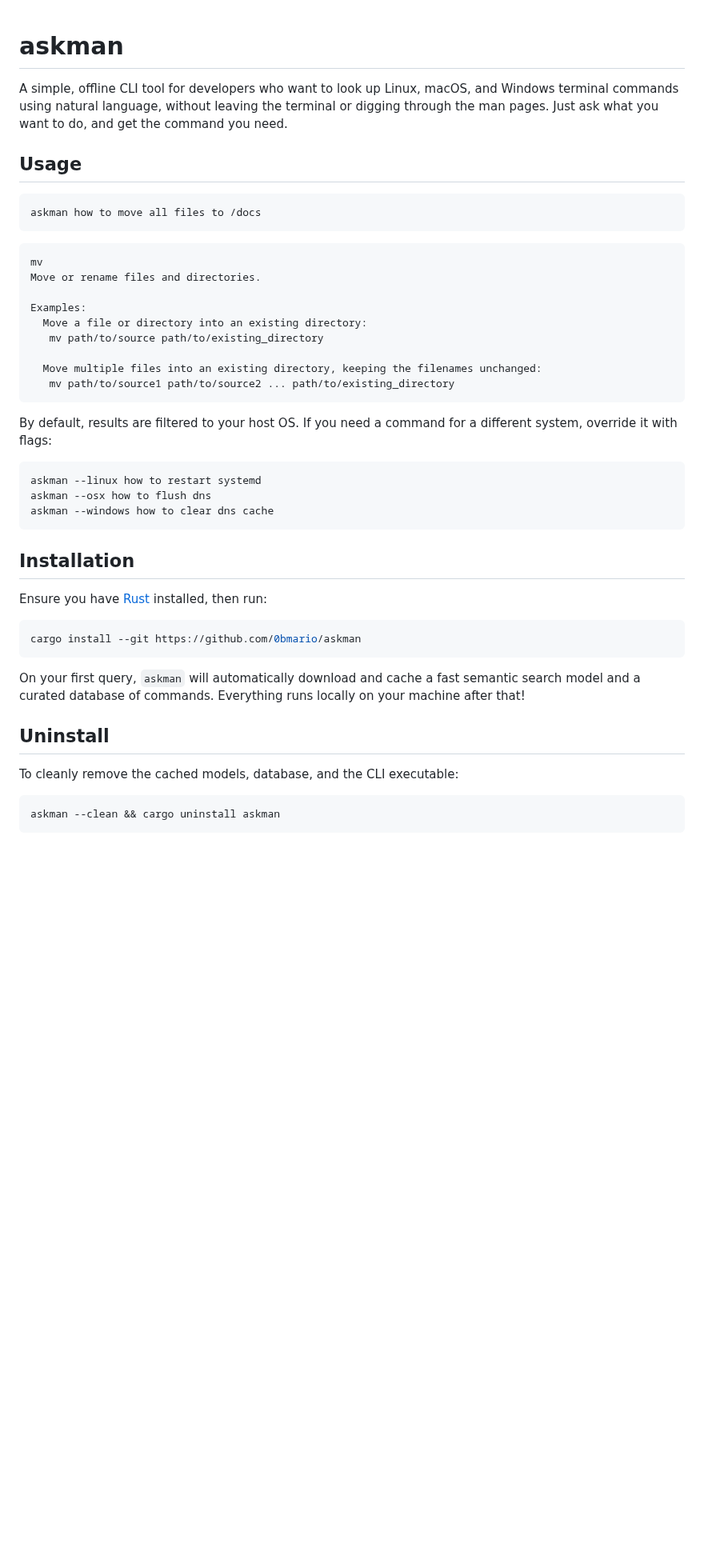
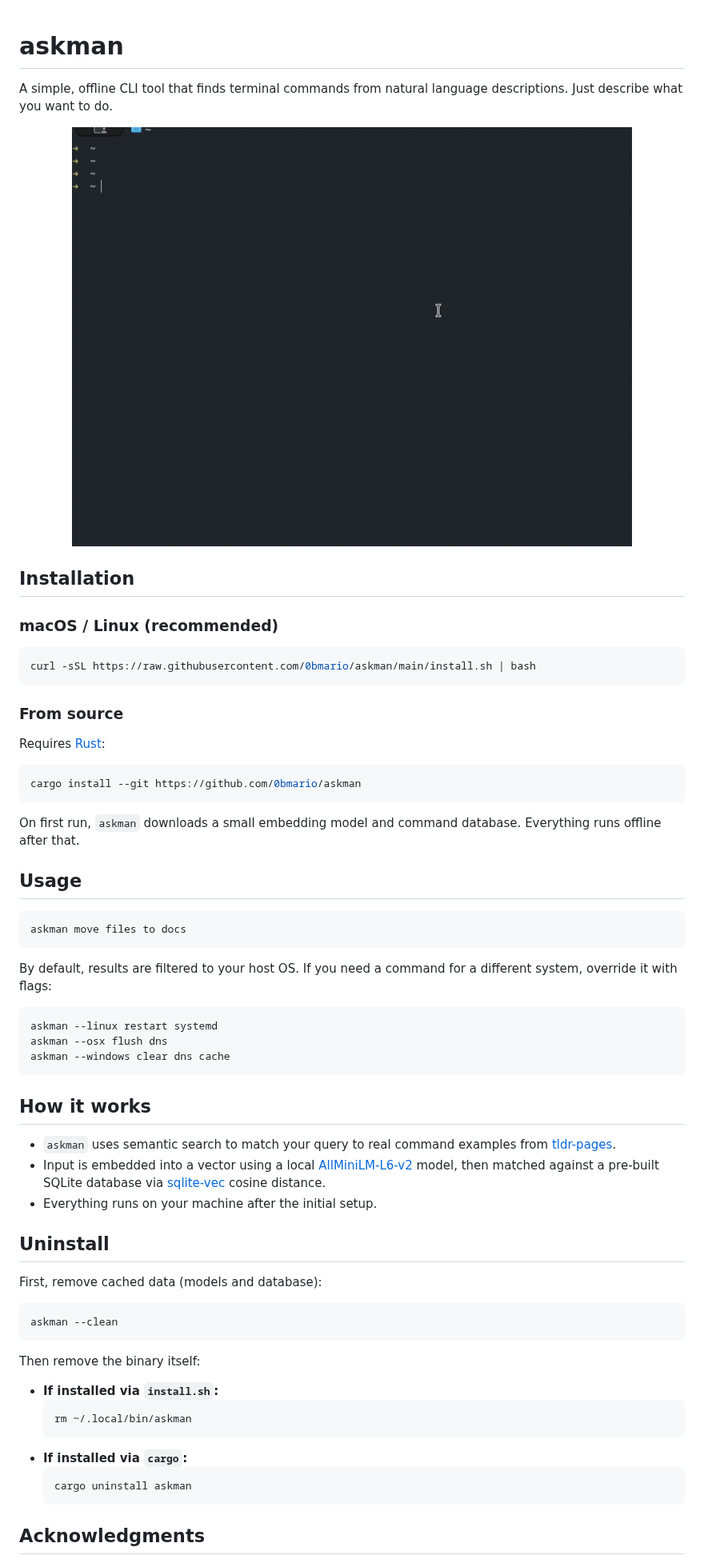
Before and after one commit to 0bmario/askman, a Markdown page: README.md, the part around one of its changes. Shown at 80% size. GitHub-like rendering; pictures changed too: askman-demo.gif (added); blank space fills up the shorter version.

````diff
--- a/README.md
+++ b/README.md
@@ -1,44 +1,64 @@
 # askman
+A simple, offline CLI tool that finds terminal commands from natural language descriptions. Just describe what you want to do.
 
-A simple, offline CLI tool for developers who want to look up Linux, macOS, and Windows terminal commands using natural language, without leaving the terminal or digging through the man pages. Just ask what you want to do, and get the command you need.
+<p align="center">
+  <img src="./askman-demo.gif" alt="askman demo" width="700">
+</p>
+
+## Installation
+
+### macOS / Linux (recommended)
+
+```bash
+curl -sSL https://raw.githubusercontent.com/0bmario/askman/main/install.sh | bash
+```
+
+### From source
+
+Requires [Rust](https://rust-lang.org/tools/install/):
+
+```bash
+cargo install --git https://github.com/0bmario/askman
+```
+
+On first run, `askman` downloads a small embedding model and command database. Everything runs offline after that.
 
 ## Usage
 
 ```bash
-askman how to move all files to /docs
-```
-
-```
-mv
-Move or rename files and directories.
-
-Examples:
-  Move a file or directory into an existing directory:
-   mv path/to/source path/to/existing_directory
-
-  Move multiple files into an existing directory, keeping the filenames unchanged:
-   mv path/to/source1 path/to/source2 ... path/to/existing_directory
+askman move files to docs
 ```
 
 By default, results are filtered to your host OS. If you need a command for a different system, override it with flags:
 ```bash
-askman --linux how to restart systemd
-askman --osx how to flush dns
-askman --windows how to clear dns cache
+askman --linux restart systemd
+askman --osx flush dns
+askman --windows clear dns cache
 ```
 
-## Installation
+## How it works
 
-Ensure you have [Rust](https://rust-lang.org/tools/install/) installed, then run:
-```bash
-cargo install --git https://github.com/0bmario/askman
-```
-
-On your first query, `askman` will automatically download and cache a fast semantic search model and a curated database of commands. Everything runs locally on your machine after that!
+- `askman` uses semantic search to match your query to real command examples from [tldr-pages](https://github.com/tldr-pages/tldr).
+- Input is embedded into a vector using a local [AllMiniLM-L6-v2](https://huggingface.co/sentence-transformers/all-MiniLM-L6-v2) model, then matched against a pre-built SQLite database via [sqlite-vec](https://github.com/asg017/sqlite-vec) cosine distance.
+- Everything runs on your machine after the initial setup.
 
 ## Uninstall
 
-To cleanly remove the cached models, database, and the CLI executable:
+First, remove cached data (models and database):
 ```bash
-askman --clean && cargo uninstall askman
+askman --clean
 ```
+
+Then remove the binary itself:
+
+- **If installed via `install.sh`:**
+  ```bash
+  rm ~/.local/bin/askman
+  ```
+- **If installed via `cargo`:**
+  ```bash
+  cargo uninstall askman
+  ```
+
+## Acknowledgments
+
````
Also changed, not shown: other parts of README.md (+1 -4 lines), 12 other files.
